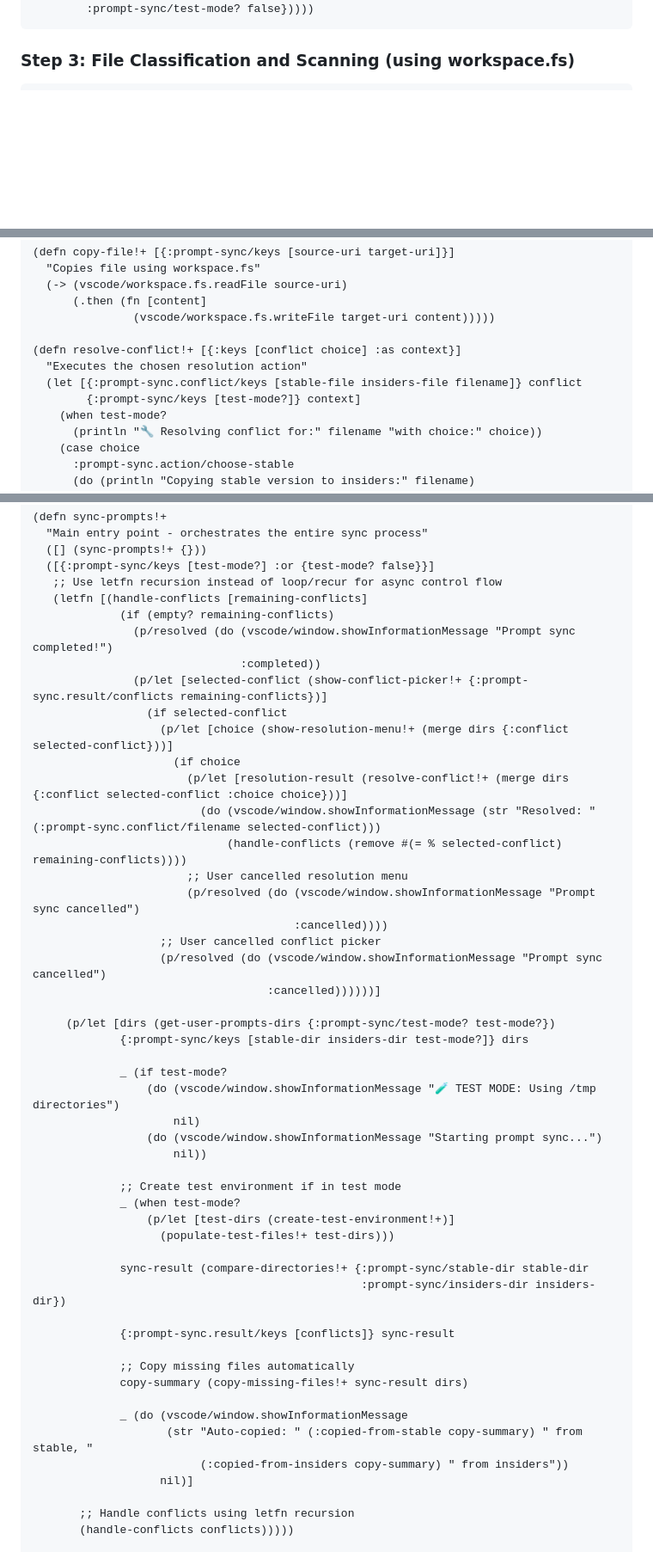
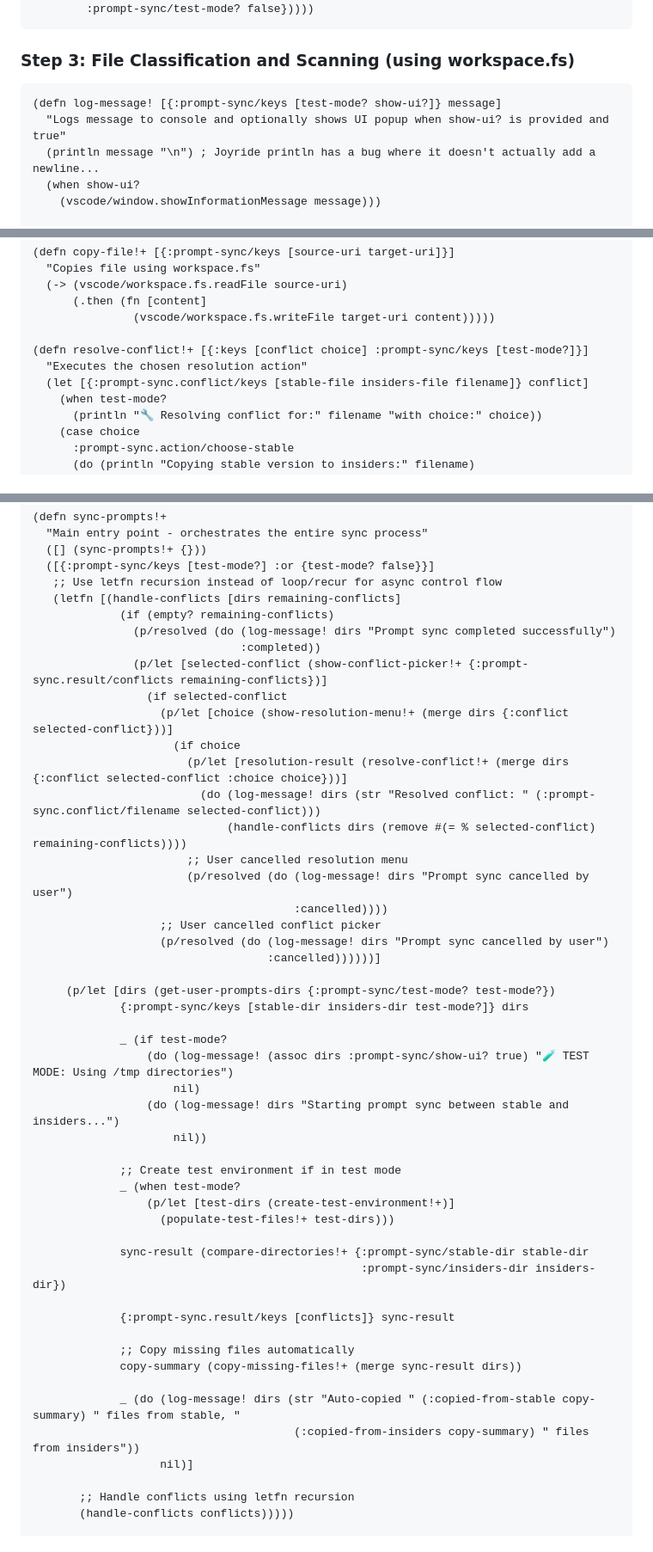
Before and after one commit to PEZ/dotfiles-joyride, a Markdown page: docs/prompt-sync-plan.md, 3 parts joined by grey strips. Shown at 86% size. GitHub-like rendering; blank space fills up the shorter version.

Commit message:
Cleaning up the plan a tad

````diff
--- a/docs/prompt-sync-plan.md
+++ b/docs/prompt-sync-plan.md
@@ -190,6 +190,12 @@ This tool is perfect for developers who work with both VS Code stable and inside
 ### Step 3: File Classification and Scanning (using workspace.fs)
 
 ```clojure
+(defn log-message! [{:prompt-sync/keys [test-mode? show-ui?]} message]
+  "Logs message to console and optionally shows UI popup when show-ui? is provided and true"
+  (println message "\n") ; Joyride println has a bug where it doesn't actually add a newline...
+  (when show-ui?
+    (vscode/window.showInformationMessage message)))
+
 (defn classify-file-type [filename]
   "Determines file type from filename for appropriate icon"
   (cond
@@ -434,10 +439,9 @@ This tool is perfect for developers who work with both VS Code stable and inside
       (.then (fn [content]
                (vscode/workspace.fs.writeFile target-uri content)))))
 
-(defn resolve-conflict!+ [{:keys [conflict choice] :as context}]
+(defn resolve-conflict!+ [{:keys [conflict choice] :prompt-sync/keys [test-mode?]}]
   "Executes the chosen resolution action"
-  (let [{:prompt-sync.conflict/keys [stable-file insiders-file filename]} conflict
-        {:prompt-sync/keys [test-mode?]} context]
+  (let [{:prompt-sync.conflict/keys [stable-file insiders-file filename]} conflict]
     (when test-mode?
       (println "🔧 Resolving conflict for:" filename "with choice:" choice))
     (case choice
@@ -487,31 +492,31 @@ This tool is perfect for developers who work with both VS Code stable and inside
   ([] (sync-prompts!+ {}))
   ([{:prompt-sync/keys [test-mode?] :or {test-mode? false}}]
    ;; Use letfn recursion instead of loop/recur for async control flow
-   (letfn [(handle-conflicts [remaining-conflicts]
+   (letfn [(handle-conflicts [dirs remaining-conflicts]
              (if (empty? remaining-conflicts)
-               (p/resolved (do (vscode/window.showInformationMessage "Prompt sync completed!")
+               (p/resolved (do (log-message! dirs "Prompt sync completed successfully")
                                :completed))
                (p/let [selected-conflict (show-conflict-picker!+ {:prompt-sync.result/conflicts remaining-conflicts})]
                  (if selected-conflict
                    (p/let [choice (show-resolution-menu!+ (merge dirs {:conflict selected-conflict}))]
                      (if choice
                        (p/let [resolution-result (resolve-conflict!+ (merge dirs {:conflict selected-conflict :choice choice}))]
-                         (do (vscode/window.showInformationMessage (str "Resolved: " (:prompt-sync.conflict/filename selected-conflict)))
-                             (handle-conflicts (remove #(= % selected-conflict) remaining-conflicts))))
+                         (do (log-message! dirs (str "Resolved conflict: " (:prompt-sync.conflict/filename selected-conflict)))
+                             (handle-conflicts dirs (remove #(= % selected-conflict) remaining-conflicts))))
                        ;; User cancelled resolution menu
-                       (p/resolved (do (vscode/window.showInformationMessage "Prompt sync cancelled")
+                       (p/resolved (do (log-message! dirs "Prompt sync cancelled by user")
                                        :cancelled))))
                    ;; User cancelled conflict picker
-                   (p/resolved (do (vscode/window.showInformationMessage "Prompt sync cancelled")
+                   (p/resolved (do (log-message! dirs "Prompt sync cancelled by user")
                                    :cancelled))))))]
 
      (p/let [dirs (get-user-prompts-dirs {:prompt-sync/test-mode? test-mode?})
              {:prompt-sync/keys [stable-dir insiders-dir test-mode?]} dirs
 
              _ (if test-mode?
-                 (do (vscode/window.showInformationMessage "🧪 TEST MODE: Using /tmp directories")
+                 (do (log-message! (assoc dirs :prompt-sync/show-ui? true) "🧪 TEST MODE: Using /tmp directories")
                      nil)
-                 (do (vscode/window.showInformationMessage "Starting prompt sync...")
+                 (do (log-message! dirs "Starting prompt sync between stable and insiders...")
                      nil))
 
              ;; Create test environment if in test mode
@@ -525,11 +530,10 @@ This tool is perfect for developers who work with both VS Code stable and inside
              {:prompt-sync.result/keys [conflicts]} sync-result
 
              ;; Copy missing files automatically
-             copy-summary (copy-missing-files!+ sync-result dirs)
+             copy-summary (copy-missing-files!+ (merge sync-result dirs))
 
-             _ (do (vscode/window.showInformationMessage
-                    (str "Auto-copied: " (:copied-from-stable copy-summary) " from stable, "
-                         (:copied-from-insiders copy-summary) " from insiders"))
+             _ (do (log-message! dirs (str "Auto-copied " (:copied-from-stable copy-summary) " files from stable, "
+                                       (:copied-from-insiders copy-summary) " files from insiders"))
                    nil)]
 
        ;; Handle conflicts using letfn recursion
````
Also changed, not shown: other parts of docs/prompt-sync-plan.md (+3 -3 lines).
